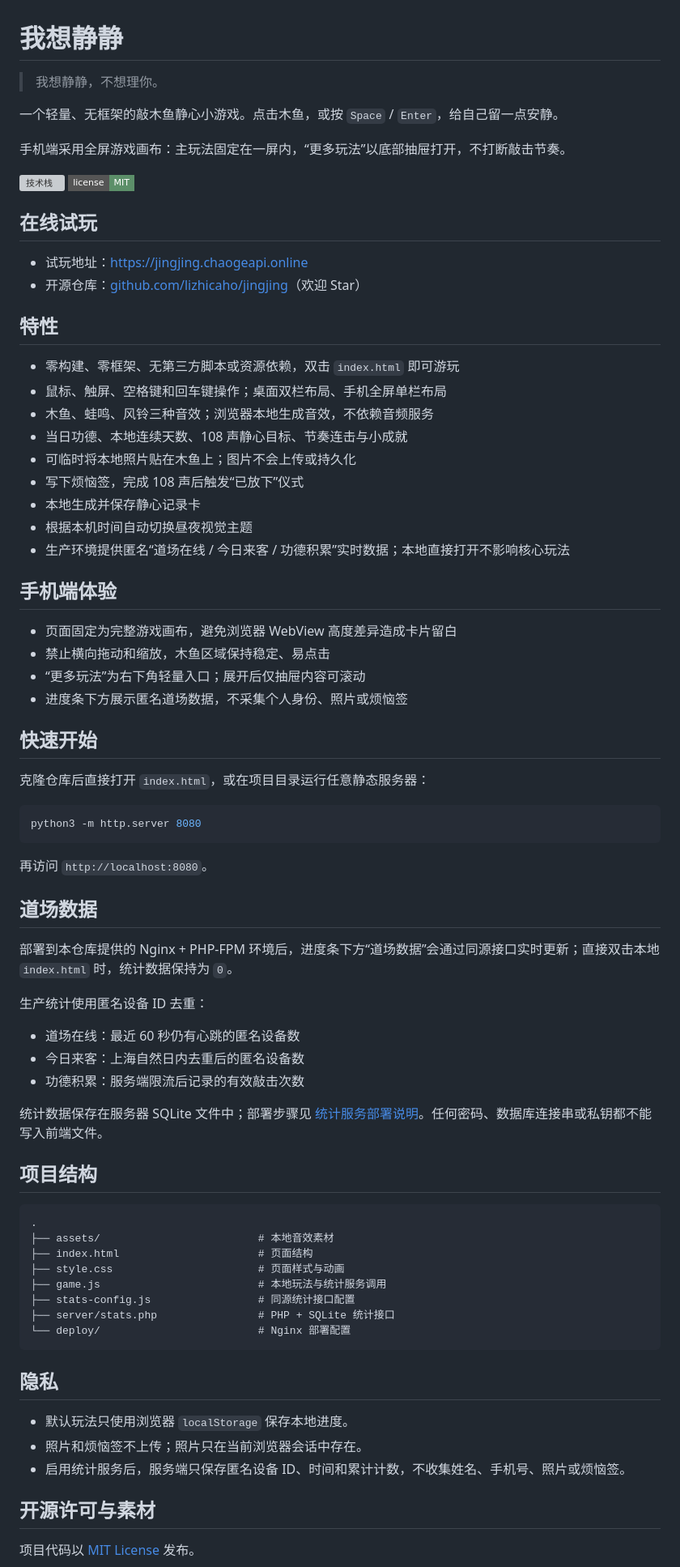
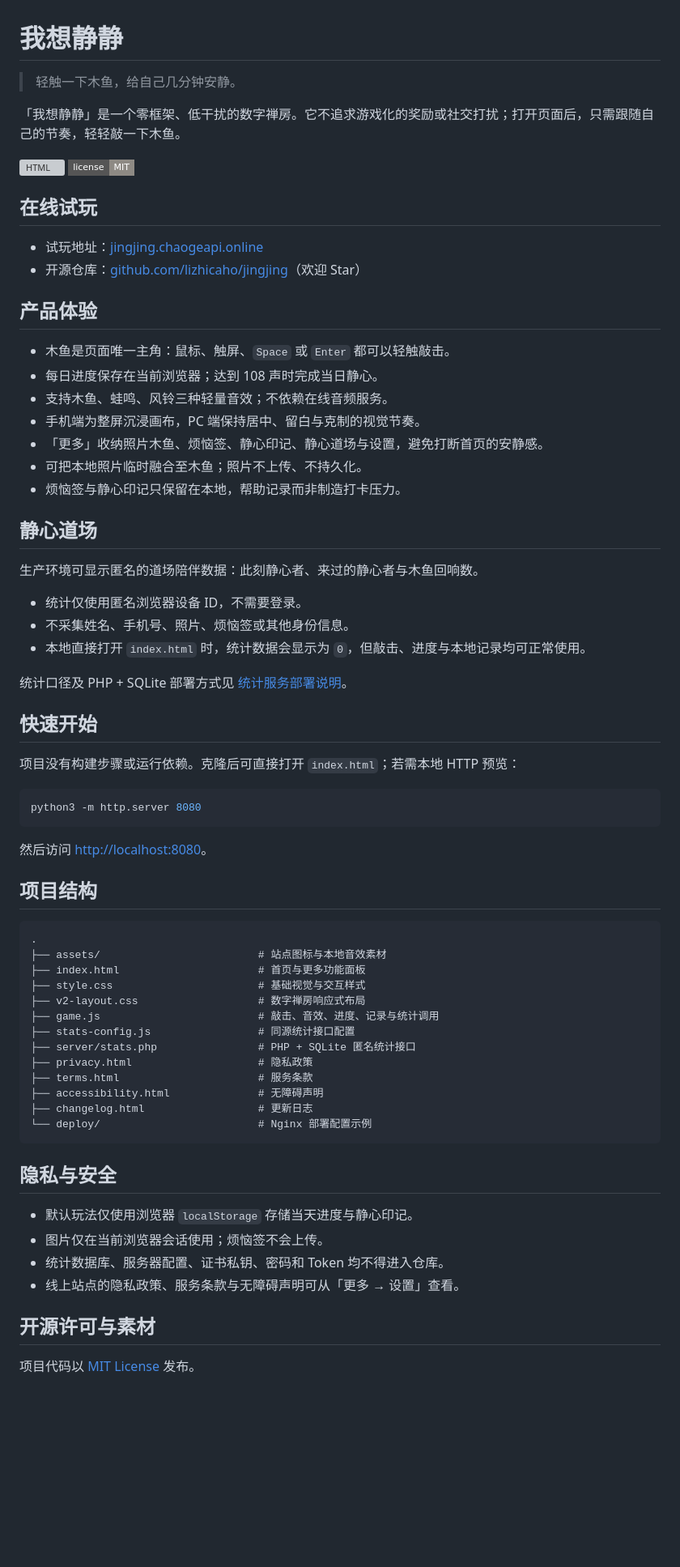
Before and after one commit to lizhicaho/jingjing, a Markdown page: README.md, the part around one of its changes. Shown at 81% size. Rendered like a GitHub page; badges without logos; blank space fills up the shorter version; grey boxes are pictures that could not be loaded.

Commit message:
docs: align readme with zen room redesign

````diff
--- a/README.md
+++ b/README.md
@@ -1,78 +1,71 @@
 # 我想静静
 
-> 我想静静，不想理你。
+> 轻触一下木鱼，给自己几分钟安静。
 
-一个轻量、无框架的敲木鱼静心小游戏。点击木鱼，或按 `Space` / `Enter`，给自己留一点安静。
+「我想静静」是一个零框架、低干扰的数字禅房。它不追求游戏化的奖励或社交打扰；打开页面后，只需跟随自己的节奏，轻轻敲一下木鱼。
 
-手机端采用全屏游戏画布：主玩法固定在一屏内，“更多玩法”以底部抽屉打开，不打断敲击节奏。
-
-![技术栈](https://img.shields.io/badge/HTML-CSS-JavaScript-b4502f?style=flat-square)
-![License](https://img.shields.io/badge/license-MIT-5c8f69?style=flat-square)
+![HTML](https://img.shields.io/badge/HTML-CSS-JavaScript-D78B47?style=flat-square)
+![License](https://img.shields.io/badge/license-MIT-8E8A84?style=flat-square)
 
 ## 在线试玩
 
-- 试玩地址：[https://jingjing.chaogeapi.online](https://jingjing.chaogeapi.online)
+- 试玩地址：[jingjing.chaogeapi.online](https://jingjing.chaogeapi.online)
 - 开源仓库：[github.com/lizhicaho/jingjing](https://github.com/lizhicaho/jingjing)（欢迎 Star）
 
-## 特性
+## 产品体验
 
-- 零构建、零框架、无第三方脚本或资源依赖，双击 `index.html` 即可游玩
-- 鼠标、触屏、空格键和回车键操作；桌面双栏布局、手机全屏单栏布局
-- 木鱼、蛙鸣、风铃三种音效；浏览器本地生成音效，不依赖音频服务
-- 当日功德、本地连续天数、108 声静心目标、节奏连击与小成就
-- 可临时将本地照片贴在木鱼上；图片不会上传或持久化
-- 写下烦恼签，完成 108 声后触发“已放下”仪式
-- 本地生成并保存静心记录卡
-- 根据本机时间自动切换昼夜视觉主题
-- 生产环境提供匿名“道场在线 / 今日来客 / 功德积累”实时数据；本地直接打开不影响核心玩法
+- 木鱼是页面唯一主角：鼠标、触屏、`Space` 或 `Enter` 都可以轻触敲击。
+- 每日进度保存在当前浏览器；达到 108 声时完成当日静心。
+- 支持木鱼、蛙鸣、风铃三种轻量音效；不依赖在线音频服务。
+- 手机端为整屏沉浸画布，PC 端保持居中、留白与克制的视觉节奏。
+- 「更多」收纳照片木鱼、烦恼签、静心印记、静心道场与设置，避免打断首页的安静感。
+- 可把本地照片临时融合至木鱼；照片不上传、不持久化。
+- 烦恼签与静心印记只保留在本地，帮助记录而非制造打卡压力。
 
-## 手机端体验
+## 静心道场
 
-- 页面固定为完整游戏画布，避免浏览器 WebView 高度差异造成卡片留白
-- 禁止横向拖动和缩放，木鱼区域保持稳定、易点击
-- “更多玩法”为右下角轻量入口；展开后仅抽屉内容可滚动
-- 进度条下方展示匿名道场数据，不采集个人身份、照片或烦恼签
+生产环境可显示匿名的道场陪伴数据：此刻静心者、来过的静心者与木鱼回响数。
+
+- 统计仅使用匿名浏览器设备 ID，不需要登录。
+- 不采集姓名、手机号、照片、烦恼签或其他身份信息。
+- 本地直接打开 `index.html` 时，统计数据会显示为 `0`，但敲击、进度与本地记录均可正常使用。
+
+统计口径及 PHP + SQLite 部署方式见 [统计服务部署说明](README-统计服务.md)。
 
 ## 快速开始
 
-克隆仓库后直接打开 `index.html`，或在项目目录运行任意静态服务器：
+项目没有构建步骤或运行依赖。克隆后可直接打开 `index.html`；若需本地 HTTP 预览：
 
 ```bash
 python3 -m http.server 8080
 ```
 
-再访问 `http://localhost:8080`。
-
-## 道场数据
-
-部署到本仓库提供的 Nginx + PHP-FPM 环境后，进度条下方“道场数据”会通过同源接口实时更新；直接双击本地 `index.html` 时，统计数据保持为 `0`。
-
-生产统计使用匿名设备 ID 去重：
-
-- 道场在线：最近 60 秒仍有心跳的匿名设备数
-- 今日来客：上海自然日内去重后的匿名设备数
-- 功德积累：服务端限流后记录的有效敲击次数
-
-统计数据保存在服务器 SQLite 文件中；部署步骤见 [统计服务部署说明](README-统计服务.md)。任何密码、数据库连接串或私钥都不能写入前端文件。
+然后访问 [http://localhost:8080](http://localhost:8080)。
 
 ## 项目结构
 
 ```text
 .
-├── assets/                         # 本地音效素材
-├── index.html                      # 页面结构
-├── style.css                       # 页面样式与动画
-├── game.js                         # 本地玩法与统计服务调用
+├── assets/                         # 站点图标与本地音效素材
+├── index.html                      # 首页与更多功能面板
+├── style.css                       # 基础视觉与交互样式
+├── v2-layout.css                   # 数字禅房响应式布局
+├── game.js                         # 敲击、音效、进度、记录与统计调用
 ├── stats-config.js                 # 同源统计接口配置
-├── server/stats.php                # PHP + SQLite 统计接口
-└── deploy/                         # Nginx 部署配置
+├── server/stats.php                # PHP + SQLite 匿名统计接口
+├── privacy.html                    # 隐私政策
+├── terms.html                      # 服务条款
+├── accessibility.html              # 无障碍声明
+├── changelog.html                  # 更新日志
+└── deploy/                         # Nginx 部署配置示例
 ```
 
-## 隐私
+## 隐私与安全
 
-- 默认玩法只使用浏览器 `localStorage` 保存本地进度。
-- 照片和烦恼签不上传；照片只在当前浏览器会话中存在。
-- 启用统计服务后，服务端只保存匿名设备 ID、时间和累计计数，不收集姓名、手机号、照片或烦恼签。
+- 默认玩法仅使用浏览器 `localStorage` 存储当天进度与静心印记。
+- 图片仅在当前浏览器会话使用；烦恼签不会上传。
+- 统计数据库、服务器配置、证书私钥、密码和 Token 均不得进入仓库。
+- 线上站点的隐私政策、服务条款与无障碍声明可从「更多 → 设置」查看。
 
 ## 开源许可与素材
 
````
Also changed, not shown: other parts of README.md (+2 -2 lines).
